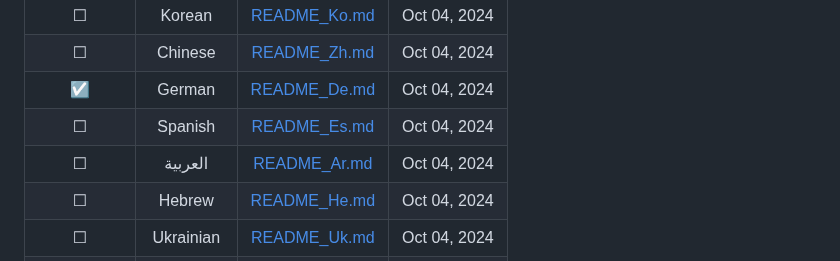
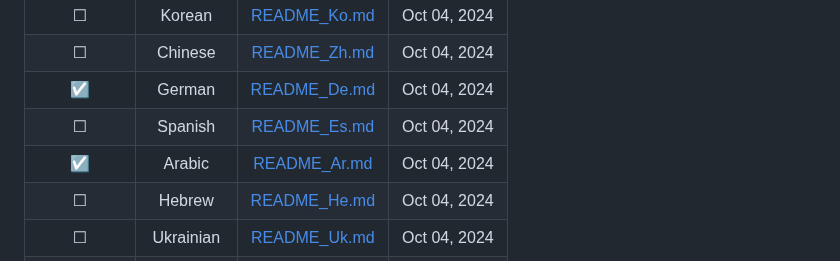
Before and after one commit to openlab-x/GithubFlareStats, a Markdown page: README.md, the part around the change. Drawn GitHub-style.

```diff
--- a/README.md
+++ b/README.md
@@ -16,7 +16,7 @@
 | ☐ | Chinese | [README_Zh.md](https://github.com/openlab-x/GithubFlareStats/blob/main/README_Translations/README_Zh.md) | Oct 04, 2024 |
 | ☑ | German | [README_De.md](https://github.com/openlab-x/GithubFlareStats/blob/main/README_Translations/README_De.md) | Oct 04, 2024 |
 | ☐ | Spanish | [README_Es.md](https://github.com/openlab-x/GithubFlareStats/blob/main/README_Translations/README_Es.md) | Oct 04, 2024 |
-| ☐ | العربية | [README_Ar.md](https://github.com/openlab-x/GithubFlareStats/blob/main/README_Translations/README_Ae.md) | Oct 04, 2024 |
+| ☑ | Arabic | [README_Ar.md](https://github.com/openlab-x/GithubFlareStats/blob/main/README_Translations/README_Ae.md) | Oct 04, 2024 |
 | ☐ | Hebrew | [README_He.md](https://github.com/openlab-x/GithubFlareStats/blob/main/README_Translations/README_He.md) | Oct 04, 2024 |
 | ☐ | Ukrainian | [README_Uk.md](https://github.com/openlab-x/GithubFlareStats/blob/main/README_Translations/README_Uk.md) | Oct 04, 2024 |
 | ☐ | Russian | [README_Ru.md](https://github.com/openlab-x/GithubFlareStats/blob/main/README_Translations/README_Ru.md) | Oct 04, 2024 |
```
